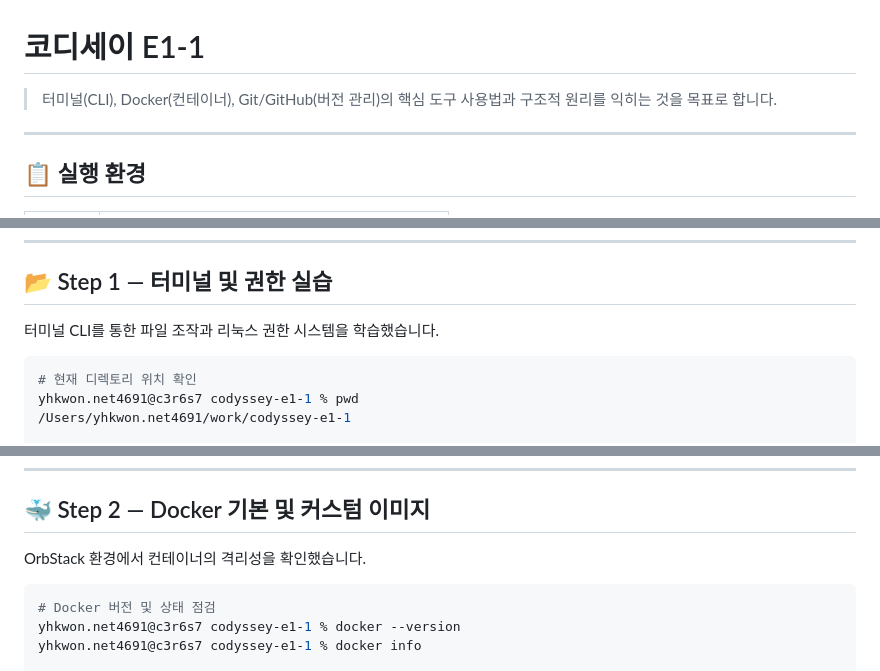
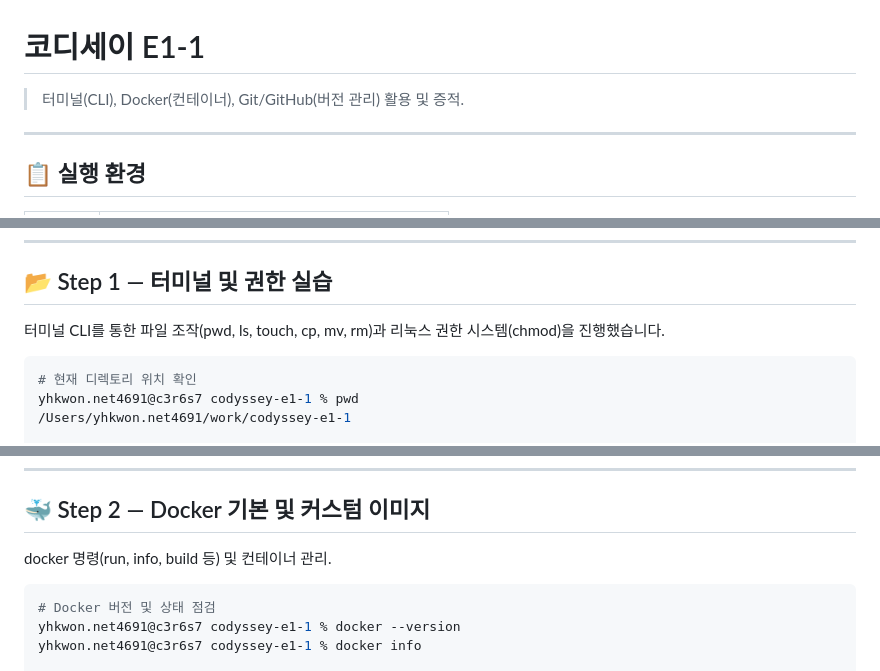
Before and after one commit to 0-hu/codyssey-e1-1, a Markdown page: README.md, 3 parts joined by grey strips. GitHub-like rendering.

````diff
--- a/README.md
+++ b/README.md
@@ -1,6 +1,6 @@
 # 코디세이 E1-1
 
-> 터미널(CLI), Docker(컨테이너), Git/GitHub(버전 관리)의 핵심 도구 사용법과 구조적 원리를 익히는 것을 목표로 합니다.
+> 터미널(CLI), Docker(컨테이너), Git/GitHub(버전 관리) 활용 및 증적.
 
 ---
 
@@ -32,7 +32,7 @@
 
 ## 📂 Step 1 — 터미널 및 권한 실습
 
-터미널 CLI를 통한 파일 조작과 리눅스 권한 시스템을 학습했습니다.
+터미널 CLI를 통한 파일 조작(pwd, ls, touch, cp, mv, rm)과 리눅스 권한 시스템(chmod)을 진행했습니다.
 
 ```bash
 # 현재 디렉토리 위치 확인
@@ -99,7 +99,7 @@ chmod 755  →  111 101 101  →  rwxr-xr-x  (변경 후)
 
 ## 🐳 Step 2 — Docker 기본 및 커스텀 이미지
 
-OrbStack 환경에서 컨테이너의 격리성을 확인했습니다.
+docker 명령(run, info, build 등) 및 컨테이너 관리.
 
 ```bash
 # Docker 버전 및 상태 점검
````
Also changed, not shown: other parts of README.md (+3 -3 lines).
